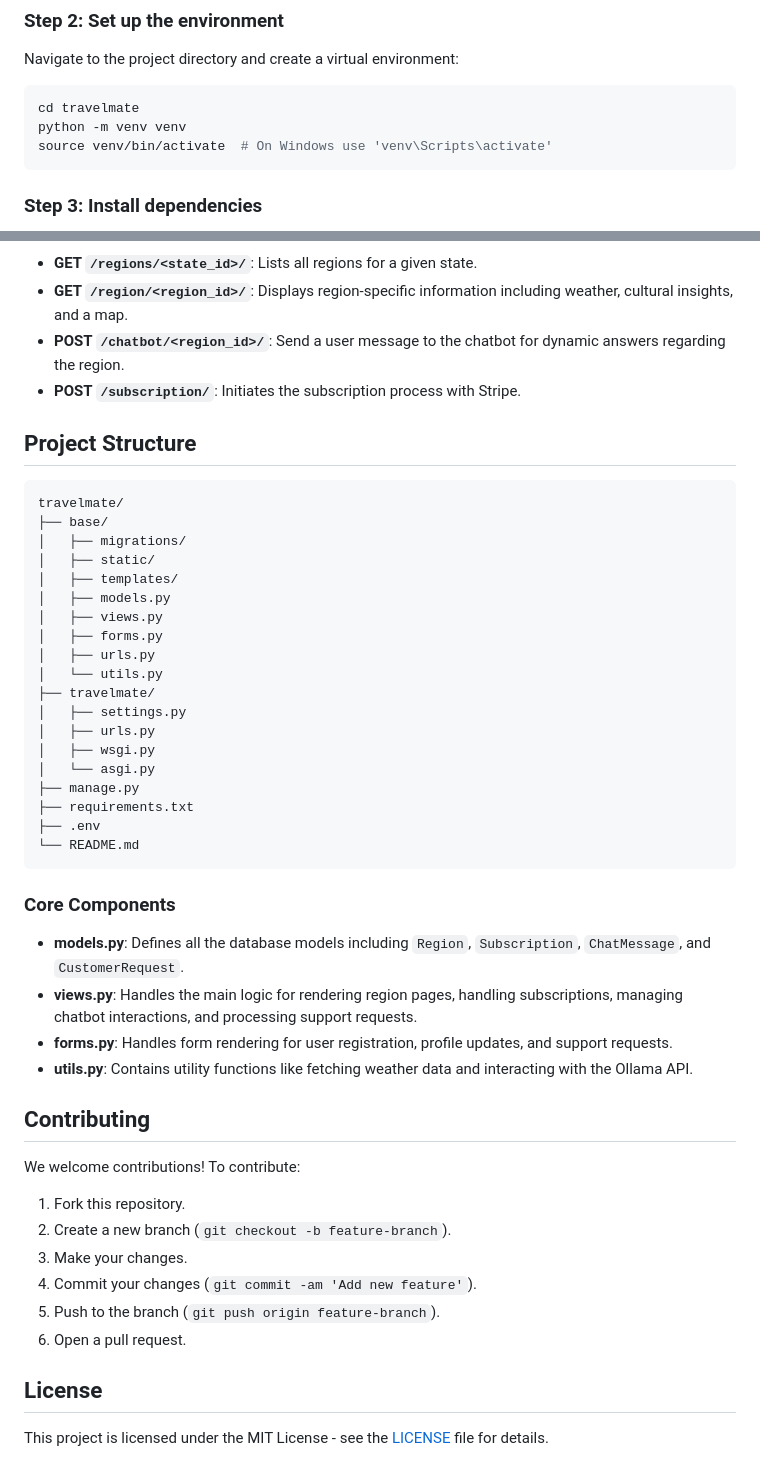
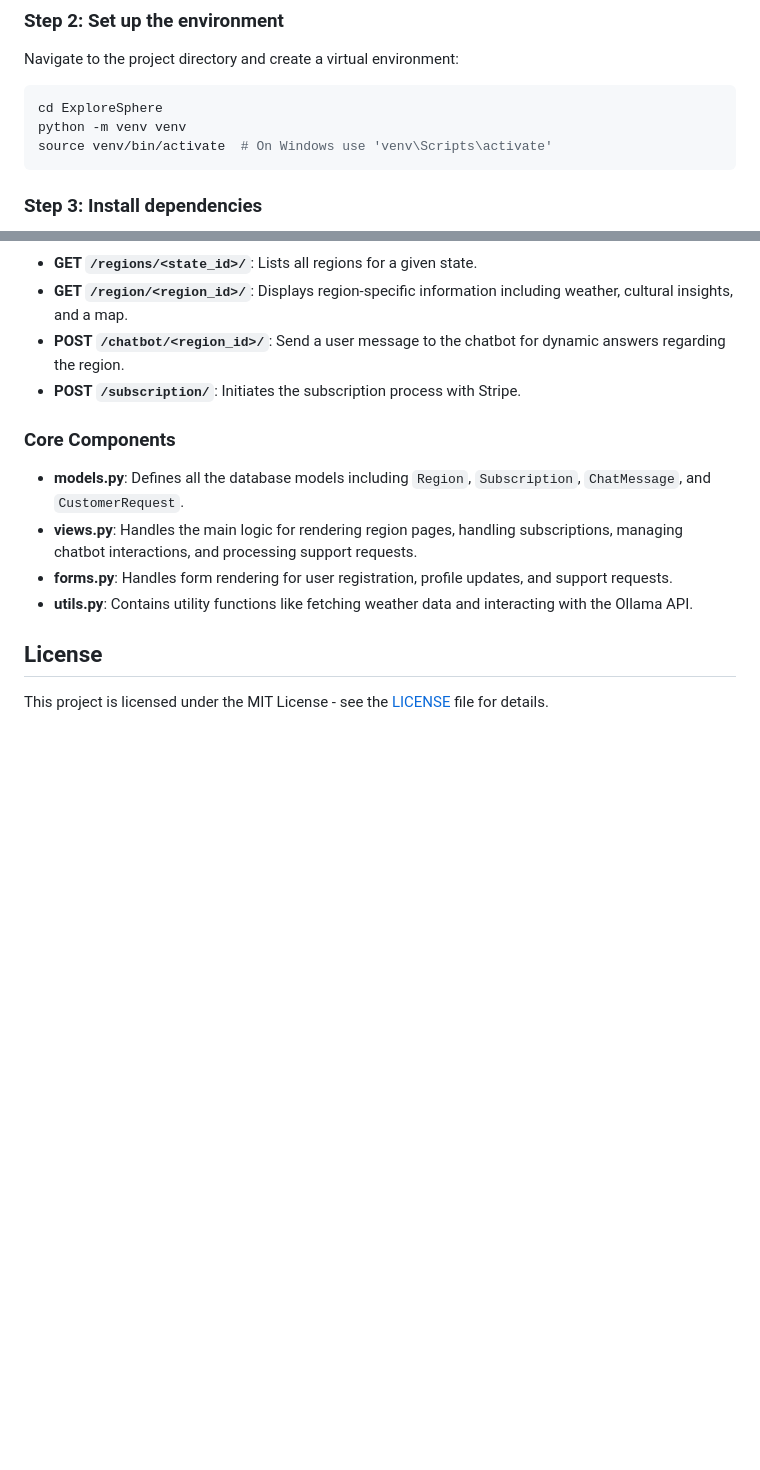
Before and after one commit to priyamjha/ExploreSphere, a Markdown page: README.md, 2 parts joined by grey strips. Drawn GitHub-style; blank space fills up the shorter version.

````diff
--- a/README.md
+++ b/README.md
@@ -49,7 +49,7 @@ git clone https://github.com/your-username/travelmate.git
 Navigate to the project directory and create a virtual environment:
 
 ```bash
-cd travelmate
+cd ExploreSphere
 python -m venv venv
 source venv/bin/activate  # On Windows use 'venv\Scripts\activate'
 ```
@@ -142,47 +142,12 @@ You can now access the application at `http://127.0.0.1:8000/`.
 - **POST `/chatbot/<region_id>/`**: Send a user message to the chatbot for dynamic answers regarding the region.
 - **POST `/subscription/`**: Initiates the subscription process with Stripe.
 
-## Project Structure
-
-```
-travelmate/
-├── base/
-│   ├── migrations/
-│   ├── static/
-│   ├── templates/
-│   ├── models.py
-│   ├── views.py
-│   ├── forms.py
-│   ├── urls.py
-│   └── utils.py
-├── travelmate/
-│   ├── settings.py
-│   ├── urls.py
-│   ├── wsgi.py
-│   └── asgi.py
-├── manage.py
-├── requirements.txt
-├── .env
-└── README.md
-```
-
 ### Core Components
 
 - **models.py**: Defines all the database models including `Region`, `Subscription`, `ChatMessage`, and `CustomerRequest`.
 - **views.py**: Handles the main logic for rendering region pages, handling subscriptions, managing chatbot interactions, and processing support requests.
 - **forms.py**: Handles form rendering for user registration, profile updates, and support requests.
 - **utils.py**: Contains utility functions like fetching weather data and interacting with the Ollama API.
-
-## Contributing
-
-We welcome contributions! To contribute:
-
-1. Fork this repository.
-2. Create a new branch (`git checkout -b feature-branch`).
-3. Make your changes.
-4. Commit your changes (`git commit -am 'Add new feature'`).
-5. Push to the branch (`git push origin feature-branch`).
-6. Open a pull request.
 
 ## License
 
````
